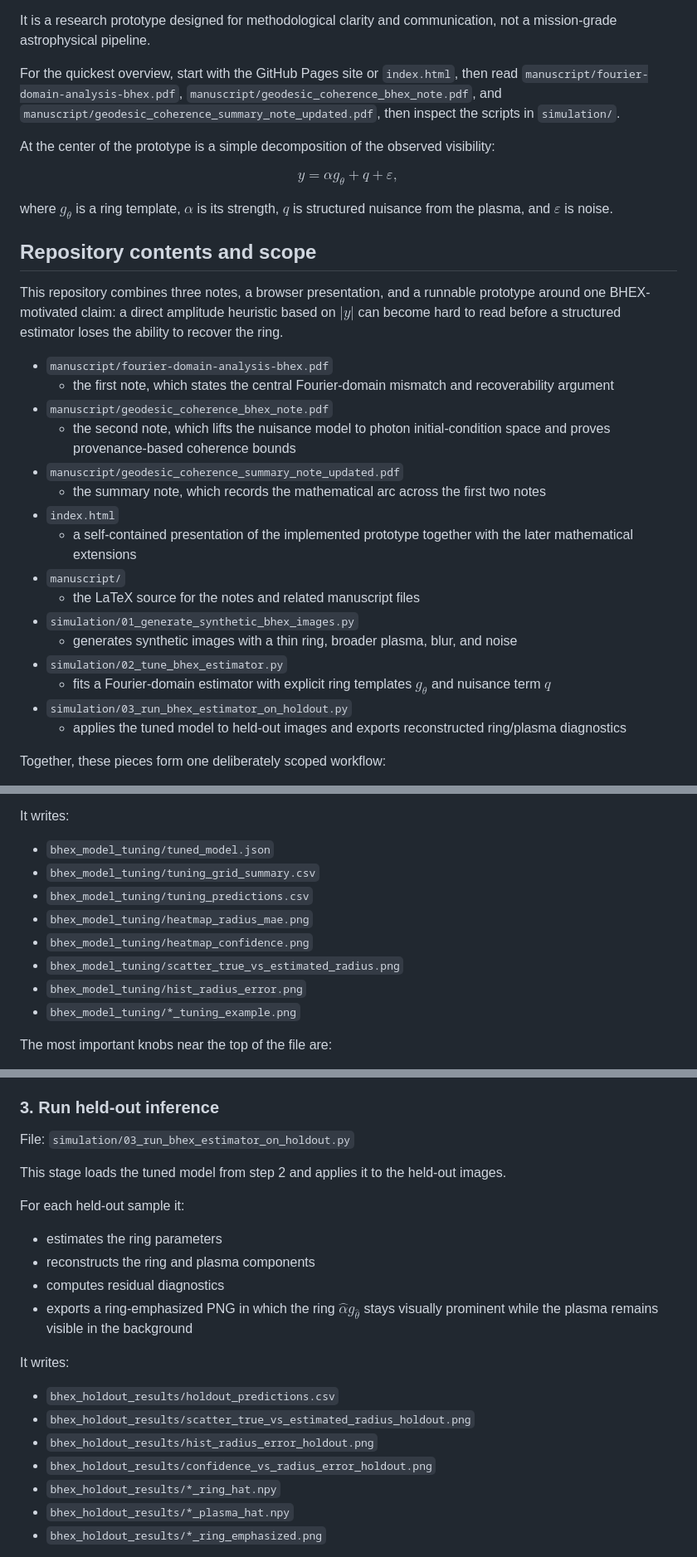
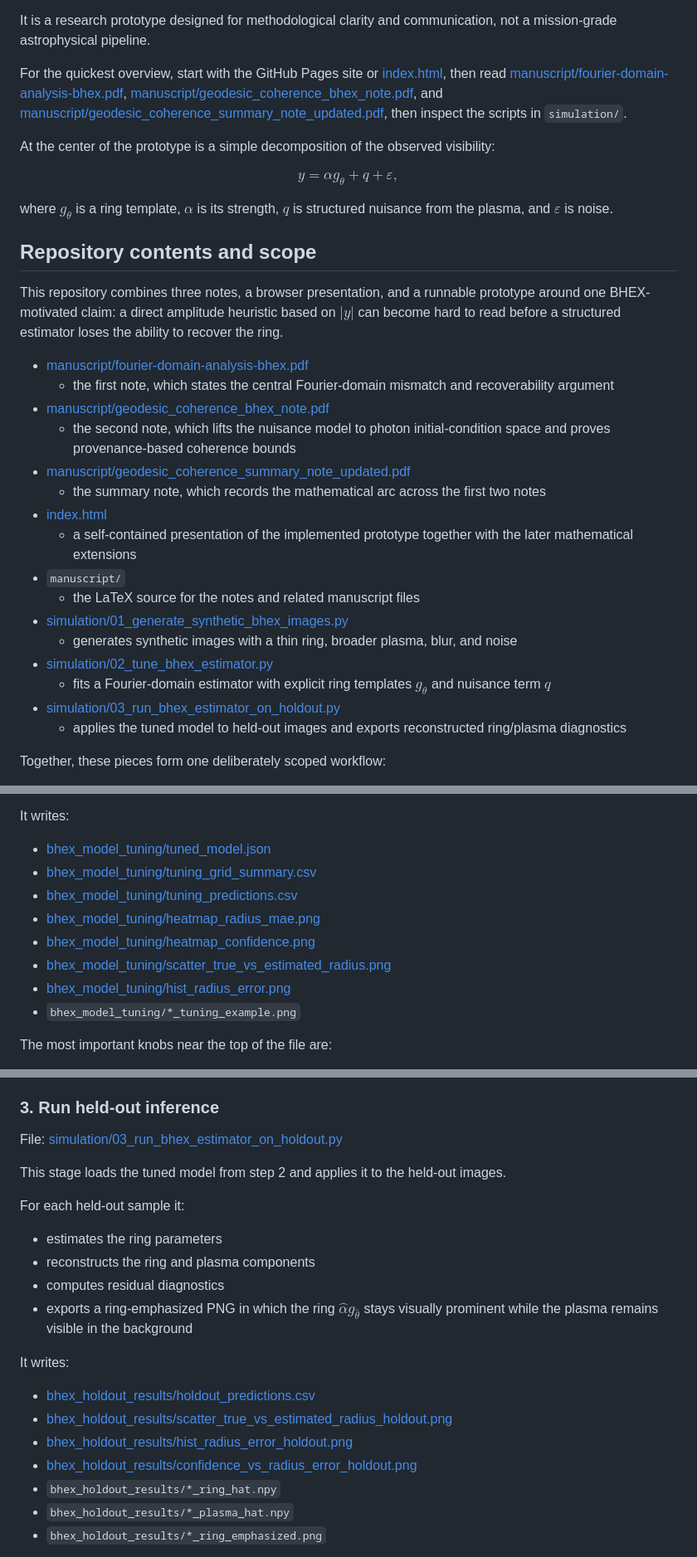
Before and after one commit to jonland82/bhex-motivated-photon-ring-analysis, a Markdown page: README.md, 3 parts joined by grey strips. Shown at 83% size. GitHub-like rendering.

```diff
--- a/README.md
+++ b/README.md
@@ -18,7 +18,7 @@ The Python scripts implement only the first, abstract Fourier-domain note. The l
 
 It is a research prototype designed for methodological clarity and communication, not a mission-grade astrophysical pipeline.
 
-For the quickest overview, start with the GitHub Pages site or `index.html`, then read `manuscript/fourier-domain-analysis-bhex.pdf`, `manuscript/geodesic_coherence_bhex_note.pdf`, and `manuscript/geodesic_coherence_summary_note_updated.pdf`, then inspect the scripts in `simulation/`.
+For the quickest overview, start with the GitHub Pages site or [index.html](index.html), then read [manuscript/fourier-domain-analysis-bhex.pdf](manuscript/fourier-domain-analysis-bhex.pdf), [manuscript/geodesic_coherence_bhex_note.pdf](manuscript/geodesic_coherence_bhex_note.pdf), and [manuscript/geodesic_coherence_summary_note_updated.pdf](manuscript/geodesic_coherence_summary_note_updated.pdf), then inspect the scripts in `simulation/`.
 
 At the center of the prototype is a simple decomposition of the observed visibility:
 
@@ -32,21 +32,21 @@ where $g_{\theta}$ is a ring template, $\alpha$ is its strength, $q$ is structur
 
 This repository combines three notes, a browser presentation, and a runnable prototype around one BHEX-motivated claim: a direct amplitude heuristic based on $|y|$ can become hard to read before a structured estimator loses the ability to recover the ring.
 
-- `manuscript/fourier-domain-analysis-bhex.pdf`
+- [manuscript/fourier-domain-analysis-bhex.pdf](manuscript/fourier-domain-analysis-bhex.pdf)
   - the first note, which states the central Fourier-domain mismatch and recoverability argument
-- `manuscript/geodesic_coherence_bhex_note.pdf`
+- [manuscript/geodesic_coherence_bhex_note.pdf](manuscript/geodesic_coherence_bhex_note.pdf)
   - the second note, which lifts the nuisance model to photon initial-condition space and proves provenance-based coherence bounds
-- `manuscript/geodesic_coherence_summary_note_updated.pdf`
+- [manuscript/geodesic_coherence_summary_note_updated.pdf](manuscript/geodesic_coherence_summary_note_updated.pdf)
   - the summary note, which records the mathematical arc across the first two notes
-- `index.html`
+- [index.html](index.html)
   - a self-contained presentation of the implemented prototype together with the later mathematical extensions
 - `manuscript/`
   - the LaTeX source for the notes and related manuscript files
-- `simulation/01_generate_synthetic_bhex_images.py`
+- [simulation/01_generate_synthetic_bhex_images.py](simulation/01_generate_synthetic_bhex_images.py)
   - generates synthetic images with a thin ring, broader plasma, blur, and noise
-- `simulation/02_tune_bhex_estimator.py`
+- [simulation/02_tune_bhex_estimator.py](simulation/02_tune_bhex_estimator.py)
   - fits a Fourier-domain estimator with explicit ring templates $g_{\theta}$ and nuisance term $q$
-- `simulation/03_run_bhex_estimator_on_holdout.py`
+- [simulation/03_run_bhex_estimator_on_holdout.py](simulation/03_run_bhex_estimator_on_holdout.py)
   - applies the tuned model to held-out images and exports reconstructed ring/plasma diagnostics
 
 Together, these pieces form one deliberately scoped workflow:
@@ -189,13 +189,13 @@ With the current defaults it searches over:
 
 It writes:
 
-- `bhex_model_tuning/tuned_model.json`
-- `bhex_model_tuning/tuning_grid_summary.csv`
-- `bhex_model_tuning/tuning_predictions.csv`
-- `bhex_model_tuning/heatmap_radius_mae.png`
-- `bhex_model_tuning/heatmap_confidence.png`
-- `bhex_model_tuning/scatter_true_vs_estimated_radius.png`
-- `bhex_model_tuning/hist_radius_error.png`
+- [bhex_model_tuning/tuned_model.json](bhex_model_tuning/tuned_model.json)
+- [bhex_model_tuning/tuning_grid_summary.csv](bhex_model_tuning/tuning_grid_summary.csv)
+- [bhex_model_tuning/tuning_predictions.csv](bhex_model_tuning/tuning_predictions.csv)
+- [bhex_model_tuning/heatmap_radius_mae.png](bhex_model_tuning/heatmap_radius_mae.png)
+- [bhex_model_tuning/heatmap_confidence.png](bhex_model_tuning/heatmap_confidence.png)
+- [bhex_model_tuning/scatter_true_vs_estimated_radius.png](bhex_model_tuning/scatter_true_vs_estimated_radius.png)
+- [bhex_model_tuning/hist_radius_error.png](bhex_model_tuning/hist_radius_error.png)
 - `bhex_model_tuning/*_tuning_example.png`
 
 The most important knobs near the top of the file are:
@@ -211,7 +211,7 @@ The most important knobs near the top of the file are:
 
 ### 3. Run held-out inference
 
-File: `simulation/03_run_bhex_estimator_on_holdout.py`
+File: [simulation/03_run_bhex_estimator_on_holdout.py](simulation/03_run_bhex_estimator_on_holdout.py)
 
 This stage loads the tuned model from step 2 and applies it to the held-out images.
 
@@ -224,10 +224,10 @@ For each held-out sample it:
 
 It writes:
 
-- `bhex_holdout_results/holdout_predictions.csv`
-- `bhex_holdout_results/scatter_true_vs_estimated_radius_holdout.png`
-- `bhex_holdout_results/hist_radius_error_holdout.png`
-- `bhex_holdout_results/confidence_vs_radius_error_holdout.png`
+- [bhex_holdout_results/holdout_predictions.csv](bhex_holdout_results/holdout_predictions.csv)
+- [bhex_holdout_results/scatter_true_vs_estimated_radius_holdout.png](bhex_holdout_results/scatter_true_vs_estimated_radius_holdout.png)
+- [bhex_holdout_results/hist_radius_error_holdout.png](bhex_holdout_results/hist_radius_error_holdout.png)
+- [bhex_holdout_results/confidence_vs_radius_error_holdout.png](bhex_holdout_results/confidence_vs_radius_error_holdout.png)
 - `bhex_holdout_results/*_ring_hat.npy`
 - `bhex_holdout_results/*_plasma_hat.npy`
 - `bhex_holdout_results/*_ring_emphasized.png`
```
Also changed, not shown: other parts of README.md (+9 -9 lines).
